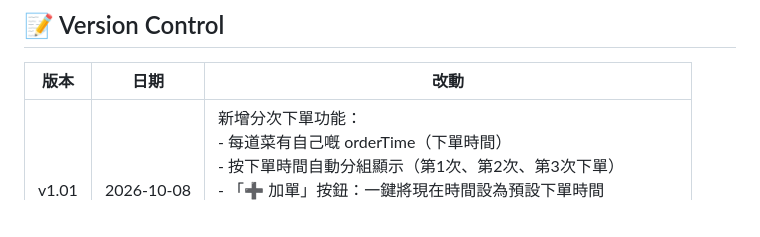
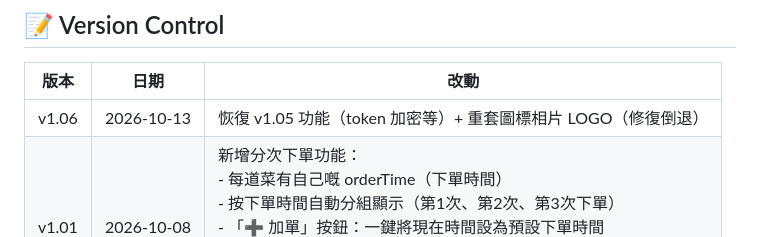
Before and after one commit to hkharrycheng/food-arrival, a Markdown page: README.md, the part around the change. GitHub-like rendering; blank space fills up the shorter version.

Commit message:
HIS Tools: README Version Control 加 v1.06（恢復版）

```diff
--- a/README.md
+++ b/README.md
@@ -211,6 +211,7 @@ food-arrival/
 
 | 版本 | 日期 | 改動 |
 |------|------|------|
+| v1.06 | 2026-10-13 | 恢復 v1.05 功能（token 加密等）+ 重套圖標相片 LOGO（修復倒退） |
 | v1.01 | 2026-10-08 | 新增分次下單功能：<br>- 每道菜有自己嘅 orderTime（下單時間）<br>- 按下單時間自動分組顯示（第1次、第2次、第3次下單）<br>- 「➕ 加單」按鈕：一鍵將現在時間設為預設下單時間<br>- 已有食物嘅下單時間同等候時間唔受加單影響<br>- 分組收合功能：全上自動收合，點擊可手動展開/收合<br>- 修復分組顏色BUG：收合狀態唔改顏色，顏色只由是否全上決定 |
 | v1.00 | 2026-10-08 | 初始版本：<br>- 基本清單功能（新增/刪除/切換狀態）<br>- 自動計算等候時間<br>- 枱號同落單時間設定<br>- JSON 模板 + localStorage 雙層架構<br>- Agent 助手功能（J04 + 圖片）<br>- 現在時間同已用餐時間計時器<br>- 深色主題，手機友善 |
 
```
